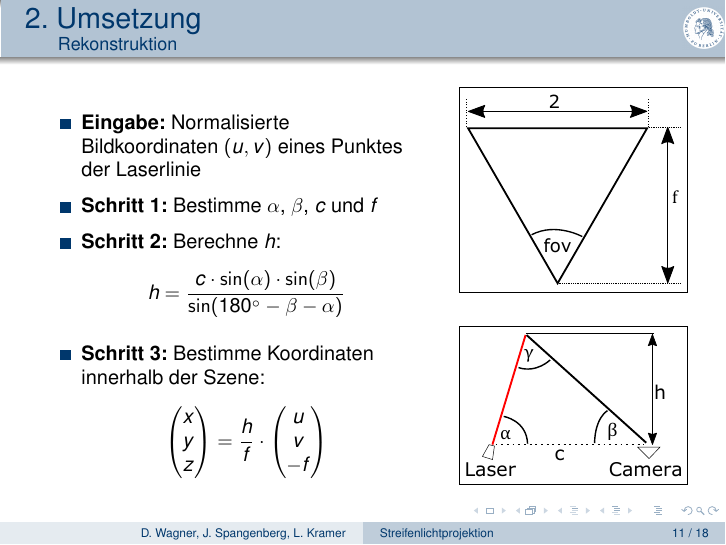
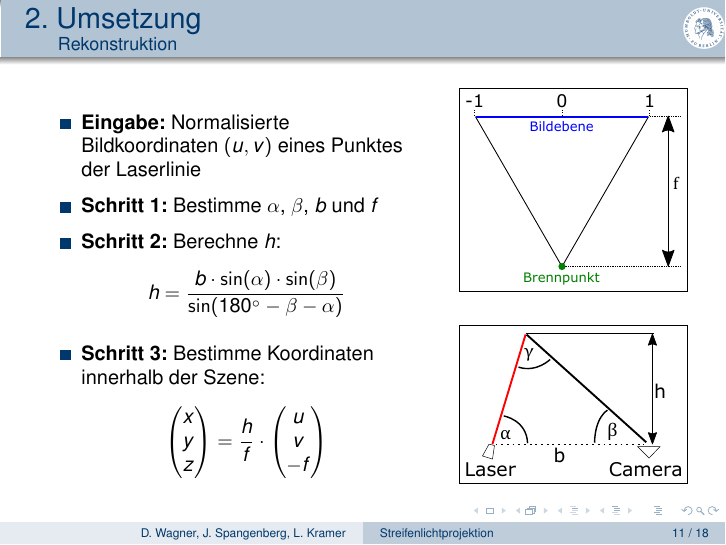
Before and after one commit to Gerold31/Streifenprojektion, LaTeX slides (praesentation2/Streifenprojektion.tex): page 15 of 29. Compiled offline with pdfLaTeX.

Commit message:
Update the images for reconstruction.

```diff
--- a/praesentation2/Streifenprojektion.tex
+++ b/praesentation2/Streifenprojektion.tex
@@ -238,9 +238,9 @@
 		\begin{column}{.61\linewidth}
 			\begin{itemize}
 				\item \textbf{Eingabe:} Normalisierte Bildkoordinaten $(u,v)$ eines Punktes der Laserlinie
-				\item \textbf{Schritt 1:} Bestimme $\alpha$, $\beta$, $c$ und $f$
+				\item \textbf{Schritt 1:} Bestimme $\alpha$, $\beta$, $b$ und $f$
 				\item \textbf{Schritt 2:} Berechne $h$:
-				\[h = \frac{c \cdot \sin(\alpha) \cdot \sin(\beta)}{\sin(180^\circ - \beta - \alpha)}\]
+				\[h = \frac{b \cdot \sin(\alpha) \cdot \sin(\beta)}{\sin(180^\circ - \beta - \alpha)}\]
 				\item \textbf{Schritt 3:} Bestimme Koordinaten innerhalb der Szene:
 				\[\begin{pmatrix}x\\y\\z\end{pmatrix} = \frac{h}{f} \cdot
 				\begin{pmatrix}u\\v\\-f\end{pmatrix}\]
```
Also changed, not shown: praesentation2/imagesrc/reconstruction1.svg, praesentation2/imagesrc/reconstruction2.svg, praesentation2/includes/reconstruction1.eps, praesentation2/includes/reconstruction2.eps.
